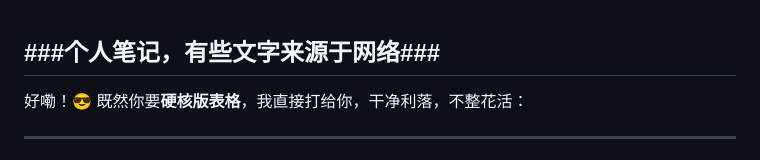
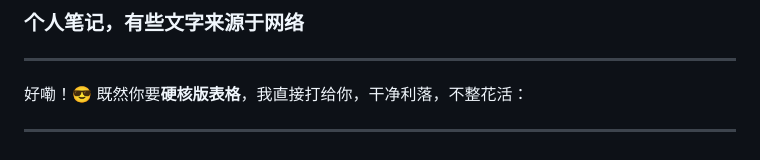
Before and after one commit to zaebraaa/zaebraaa.github.io, a Markdown page: index.md, the part around the change. GitHub-like rendering.

```diff
--- a/index.md
+++ b/index.md
@@ -1,7 +1,6 @@
+### 个人笔记，有些文字来源于网络 ###
+---
 
-
-###个人笔记，有些文字来源于网络###
----
 好嘞！😎 既然你要**硬核版表格**，我直接打给你，干净利落，不整花活：
 
 ---
```
